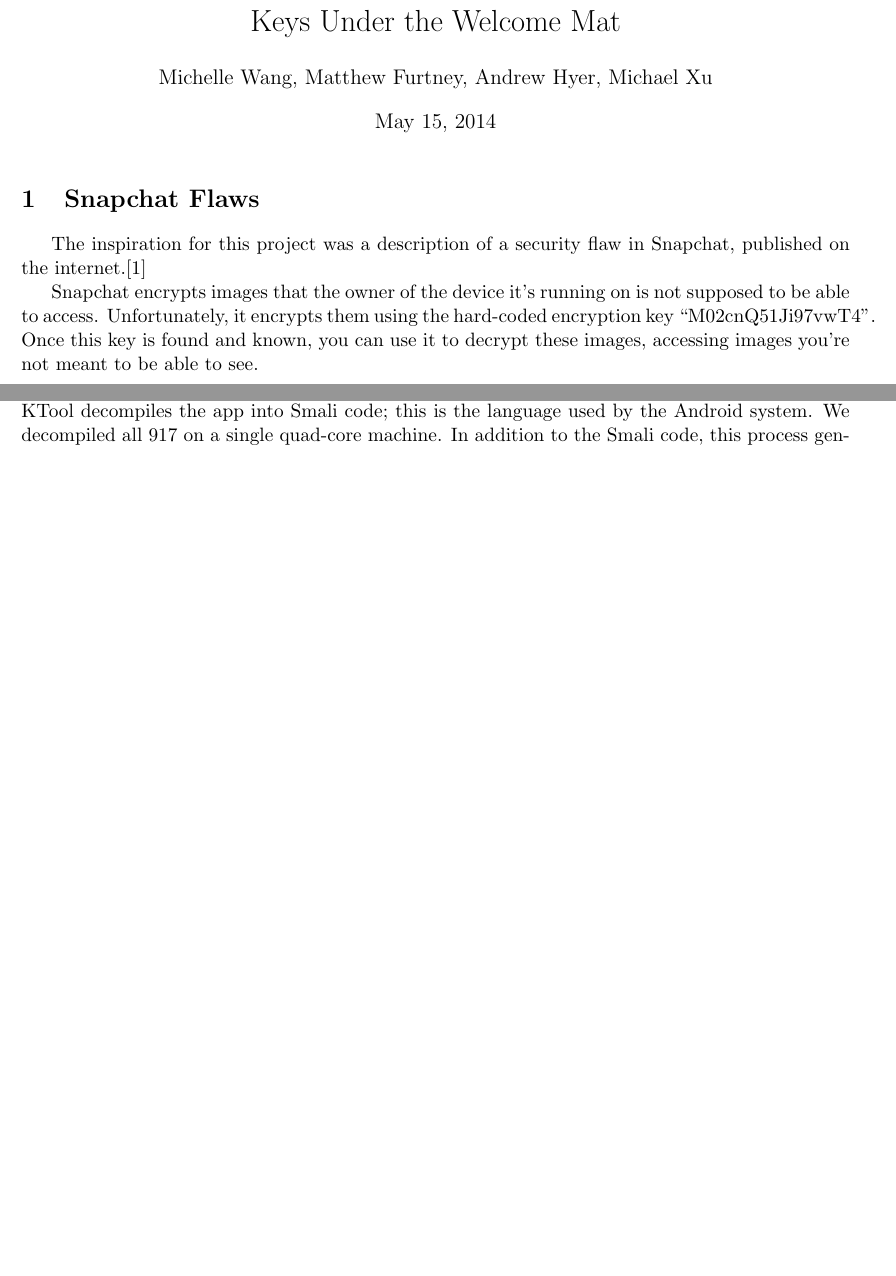
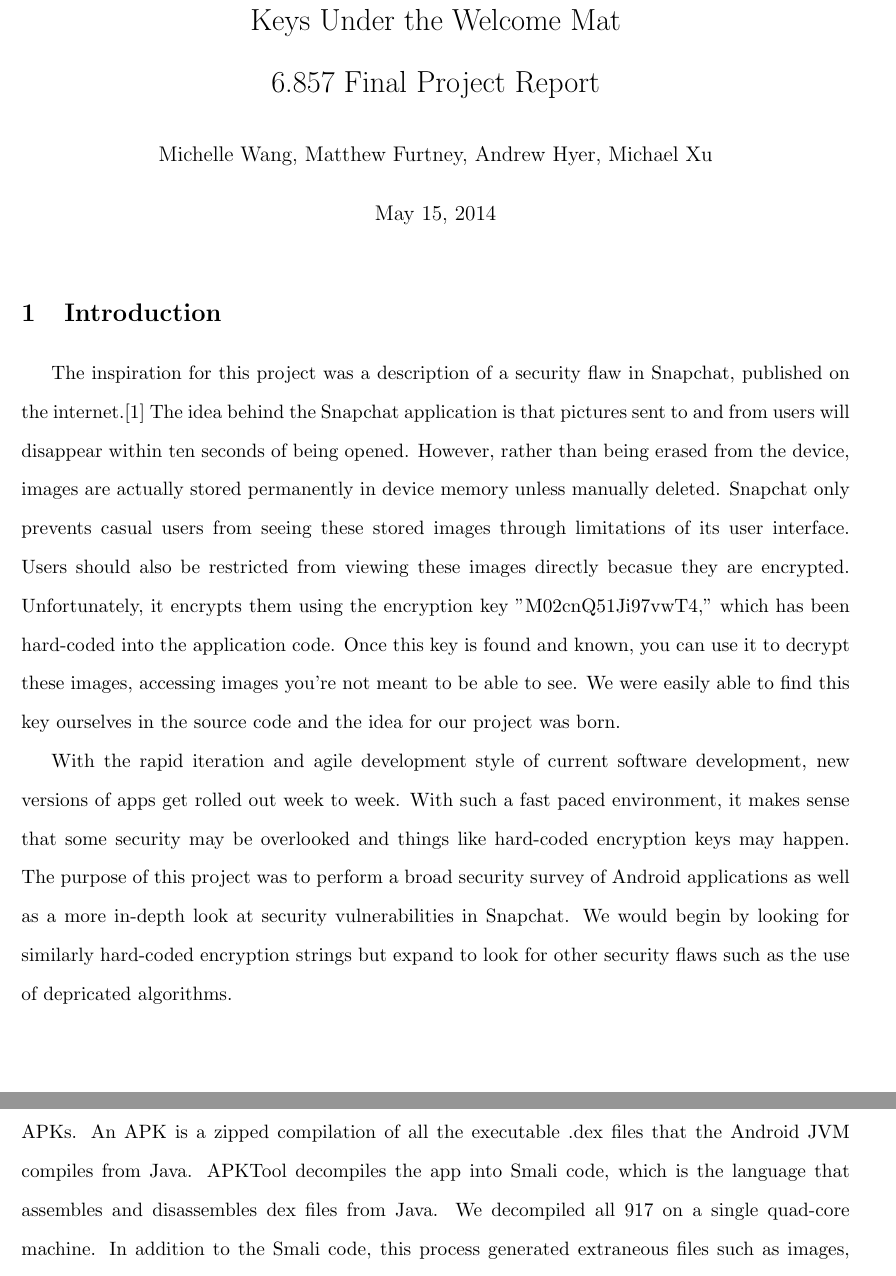
Before and after one commit to michaelx11/6.857-writeup, a LaTeX document (project.tex): two parts of pages 1 and 2 of 6 before the commit and two parts of pages 1 and 3 of 8 after it, joined at a grey line, cut so that both start at the same text, the shorter picture padded with empty space. Compiled offline with pdfLaTeX.

Commit message:
added to intro, some formatting and organization stuff

```diff
--- a/project.tex
+++ b/project.tex
@@ -1,6 +1,7 @@
 \documentclass[11pt]{article}
 
 \usepackage{verbatim}
+\usepackage{setspace}
 \usepackage{indentfirst}
 \usepackage{algorithm2e}
 \usepackage{amsmath, amsthm, graphicx, caption}
@@ -12,17 +13,16 @@
 \newtheorem{lemma}[theorem]{Lemma}
 \newtheorem{definition}[theorem]{Definition}
 \newcommand{\optcost}{\text{Optcost}}
-\title{Keys Under the Welcome Mat}
+\doublespacing
+\title{Keys Under the Welcome Mat \\ 6.857 Final Project Report}
 \author{Michelle Wang, Matthew Furtney, Andrew Hyer, Michael Xu}
 
 \begin{document}
 \maketitle
 
-\section{Snapchat Flaws}
+\section{Introduction}
 
-The inspiration for this project was a description of a security flaw in Snapchat, published on the internet.\cite{1}
+The inspiration for this project was a description of a security flaw in Snapchat, published on the internet.\cite{1} The idea behind the Snapchat application is that pictures sent to and from users will disappear within ten seconds of being opened. However, rather than being erased from the device, images are actually stored permanently in device memory unless manually deleted. Snapchat only prevents casual users from seeing these stored images through limitations of its user interface. Users should also be restricted from viewing these images directly becasue they are encrypted. Unfortunately, it encrypts them using the encryption key "M02cnQ51Ji97vwT4," which has been hard-coded into the application code. Once this key is found and known, you can use it to decrypt these images, accessing images you're not meant to be able to see. We were easily able to find this key ourselves in the source code and the idea for our project was born.
 
-Snapchat encrypts images that the owner of the device it's running on is not supposed to be able to access.  Unfortunately,
-it encrypts them using the hard-coded encryption key ``M02cnQ51Ji97vwT4''.  Once this key is found and known, you can use it
-to decrypt these images, accessing images you're not meant to be able to see.
+With the rapid iteration and agile development style of current software development, new versions of apps get rolled out week to week. With such a fast paced environment, it makes sense that some security may be overlooked and things like hard-coded encryption keys may happen. The purpose of this project was to perform a broad security survey of Android applications as well as a more in-depth look at security vulnerabilities in Snapchat. We would begin by looking for similarly hard-coded encryption strings but expand to look for other security flaws such as the use of depricated algorithms.
 
@@ -61,8 +59,10 @@
-the open-source program APKTool \cite{APKTool} to decompile these APKs.  APKTool decompiles the app into Smali code; this
-is the language used by the Android system.
+
+We downloaded Android APKs from various locations across the Internet, most notably Android Drawer \cite{AndroidDrawer}. Once downloaded, we used
+the open-source program APKTool \cite{APKTool} to decompile these APKs. An APK is a zipped compilation of all the executable .dex files that the Android JVM compiles from Java. APKTool decompiles the app into Smali code, which is the language that assembles and disassembles dex files from Java.
 We decompiled all $917$ on a single quad-core machine. In addition to the Smali code, this process generated extraneous files
 such as images, sound or fonts.
-  Our next step was to scan the directory and filter the source for relevant strings. We used the \texttt{egrep} to search
+
+Our next step was to scan the directory and filter the source for relevant strings. We used the \texttt{egrep} to search
 each directory for lines in Smali files containing ``const-string''. We fed these lines into a Python script
 which checked validity based on Shannon entropy, length, and composition (letters and numbers). Before filtering a
 decompiled application averaged $200,000$ lines of Smali code. After filtering, we obtained on average only a few dozen
```
Also changed, not shown: project.tex (28 more changed lines).
